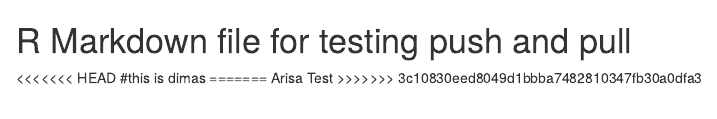
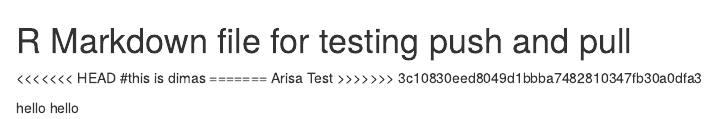
Before and after one commit to Qian0309/DM-Group-24, an R Markdown document (DummyAnu0103.Rmd): the page in a window 1100 px wide, from its top. Rendered offline with R 4.5, knitr and Pandoc, with nearby package versions.

Commit message:
I am hfkwpafjpiariqoR3O

```diff
--- a/DummyAnu0103.Rmd
+++ b/DummyAnu0103.Rmd
@@ -5,3 +5,5 @@
 =======
 Arisa Test
 >>>>>>> 3c10830eed8049d1bbba7482810347fb30a0dfa3
+
+hello hello
```
